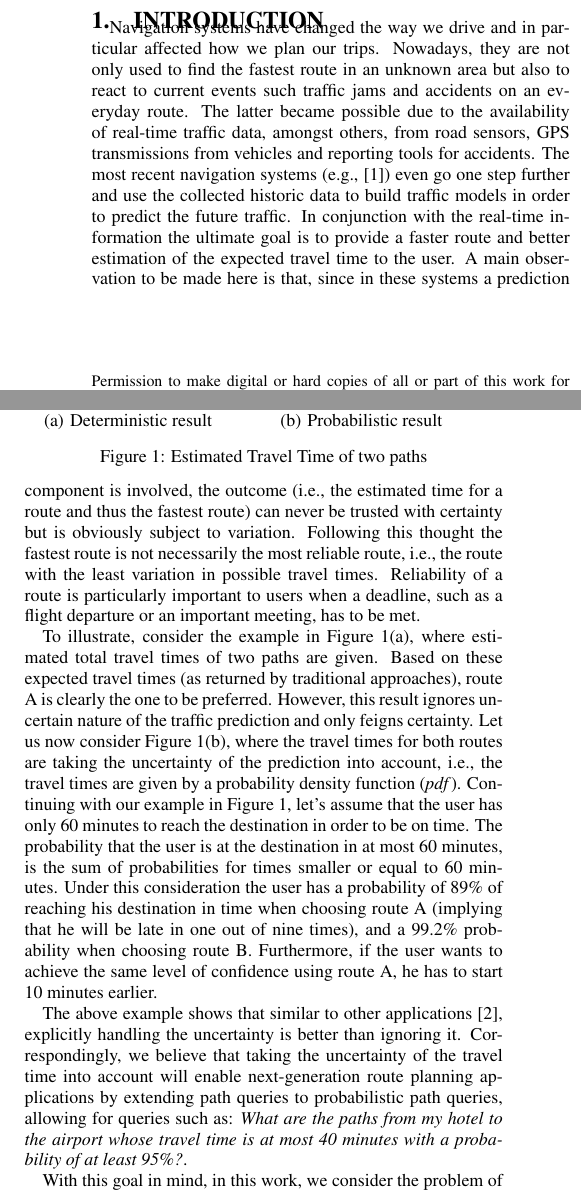
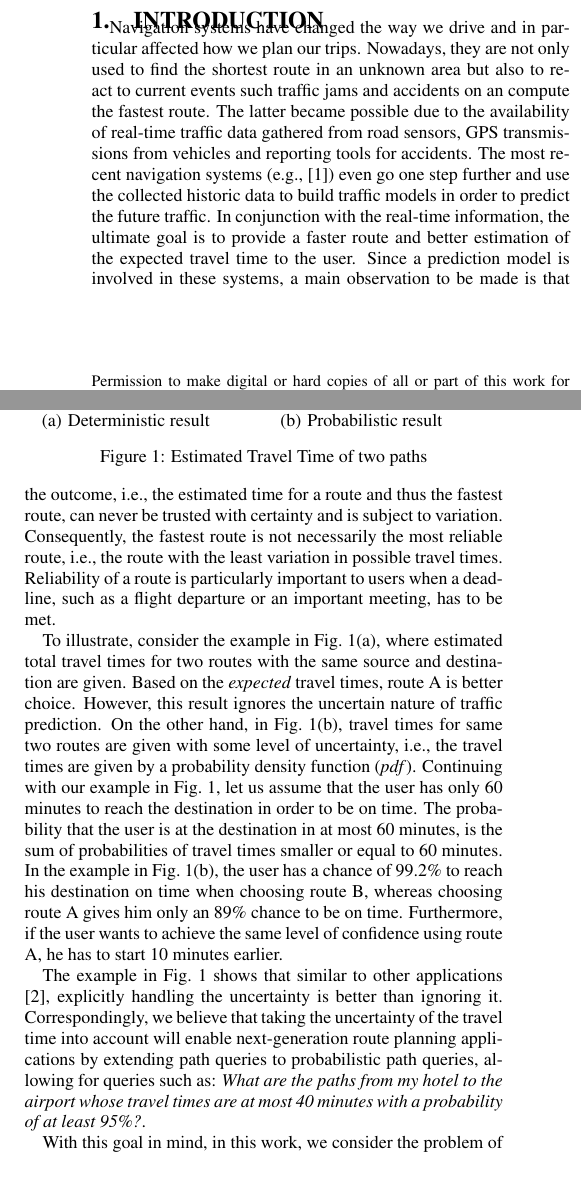
Before and after one commit to m-asghari/RoadNetworks, a LaTeX paper (Manuscript/main.tex, which reads Manuscript/sec_introduction.tex): two parts of the columns of page 1 of 13, joined at a grey line, cut so that both start at the same text. Compiled offline with pdfLaTeX.

Commit message:
Updated Manuscript.   - Abstrace and Introduction (Partially).

```diff
--- a/Manuscript/main.tex
+++ b/Manuscript/main.tex
@@ -17,8 +17,6 @@
 \usepackage{algorithm}
 \usepackage{color}
 \usepackage{marginnote}
-%\usepackage{amsthm}
-\usepackage{algorithm}
 \usepackage{algorithmic}
 \usepackage{paralist}
 \usepackage{tabularx}
@@ -48,6 +46,7 @@
 \newcommand{\CP}[1]{{\color{red}#1}}
 \newcommand{\TODO}[1]{{\bfseries\color{red}TODO: #1}}
 
+\usepackage[capitalise]{cleveref}
 \newtheorem{theorem}{Theorem}[section]
 \newtheorem{definition}{Definition}
 \newtheorem{lemma}{Lemma}
--- a/Manuscript/sec_introduction.tex
+++ b/Manuscript/sec_introduction.tex
@@ -1,24 +1,7 @@
 \vspace{-0.4cm}
 \section{Introduction}
 
-Navigation systems have changed the way we drive and in particular affected how
-we plan our trips. Nowadays, they are not only used to find the fastest
-route in an unknown area but also to react to current events such traffic jams
-and accidents on an everyday route. The latter became possible due to the
-availability of real-time traffic data, amongst others, from road sensors, GPS
-transmissions from vehicles and reporting tools for accidents. The most recent
-navigation systems (e.g., \cite{Pan13}) even go one step further and
-use the collected historic data to build traffic models in order to predict the future traffic. In
-conjunction with the real-time information the ultimate goal is to provide a faster
-route and better estimation of the expected travel time to the user. A
-main observation to be made here is that, since in these systems a prediction
-component is involved, the outcome (i.e., the estimated time for a route and
-thus the fastest route) can never be trusted with certainty but is
-obviously subject to variation. Following this thought the fastest route is not
-necessarily the most reliable route, i.e., the route with the least variation in
-possible travel times. Reliability of a route is particularly important to users
-when a deadline, such as a flight departure or an important meeting, has to be
-met.
+Navigation systems have changed the way we drive and in particular affected how we plan our trips. Nowadays, they are not only used to find the shortest route in an unknown area but also to react to current events such traffic jams and accidents on an compute the fastest route. The latter became possible due to the availability of real-time traffic data gathered from road sensors, GPS transmissions from vehicles and reporting tools for accidents. The most recent navigation systems (e.g., \cite{Pan13}) even go one step further and use the collected historic data to build traffic models in order to predict the future traffic. In conjunction with the real-time information, the ultimate goal is to provide a faster route and better estimation of the expected travel time to the user. Since a prediction model is involved in these systems, a main observation to be made is that the outcome, i.e., the estimated time for a route and thus the fastest route, can never be trusted with certainty and is subject to variation. Consequently, the fastest route is not necessarily the most reliable route, i.e., the route with the least variation in possible travel times. Reliability of a route is particularly important to users when a deadline, such as a flight departure or an important meeting, has to be met.
 
 % Shortest path problem in directed weighted graph is one of the most fundamental
 % optimization problems. The most popular and widely used application of shortest
@@ -49,21 +32,7 @@ met.
 % methodology gives away a wealth of information that can be
 % utilized \cite{Sarma08}.
 
-To illustrate, consider the example in Figure \ref{fig:motivation1}, where
-estimated total travel times of two paths are given. Based on these expected
-travel times (as returned by traditional approaches), route A is clearly
-the one to be preferred. However, this result ignores uncertain nature of the
-traffic prediction and only feigns certainty. Let us now consider Figure \ref{fig:motivation2}, where the travel times for
-both routes are taking the uncertainty of the prediction into account, i.e., the
-travel times are given by a probability density function (\textit{pdf}).
-Continuing with our example in Figure \ref{fig:motivation}, let's assume that the user has only 60  minutes to reach
-the destination in order to be on time. The probability that the user is at the
-destination in at most 60 minutes, is the sum of probabilities for times
-smaller or equal to 60 minutes. Under this consideration the user has a
-probability of 89\% of reaching his destination in time when choosing route A
-(implying that he will be late in one out of nine times), and a 99.2\%
-probability when choosing route B. Furthermore, if the user wants to achieve the
-same level of confidence using route A, he has to start 10 minutes earlier.
+To illustrate, consider the example in \cref{fig:motivation1}, where estimated total travel times for two routes with the same source and destination are given. Based on the \textit{expected} travel times, route A is better choice. However, this result ignores the uncertain nature of traffic prediction. On the other hand, in \cref{fig:motivation2}, travel times for same two routes are given with some level of uncertainty, i.e., the travel times are given by a probability density function (\textit{pdf}). Continuing with our example in \cref{fig:motivation}, let us assume that the user has only 60 minutes to reach the destination in order to be on time. The probability that the user is at the destination in at most 60 minutes, is the sum of probabilities of travel times smaller or equal to 60 minutes. In the example in \cref{fig:motivation2}, the user has a chance of 99.2\% to reach his destination on time when choosing route B, whereas choosing route A gives him only an 89\% chance to be on time. Furthermore, if the user wants to achieve the same level of confidence using route A, he has to start 10 minutes earlier.
 
 % \begin{figure}[h]
 %     \centering
@@ -87,56 +56,22 @@ same level of confidence using route A, he has to start 10 minutes earlier.
     \vspace{-0.5cm}
 \end{figure}
 
-The above example shows that similar to other applications
-\cite{Sarma08}, explicitly handling the uncertainty is better than ignoring it.
-Correspondingly, we believe that taking the uncertainty of the travel time into account will
-enable next-generation route planning applications by extending path queries to
-probabilistic path queries, allowing for queries such as:  \textit{What are the
-paths from my hotel to the airport whose travel time is at most 40 minutes with a probability of at least
-95\%?}.
+The example in \cref{fig:motivation} shows that similar to other applications \cite{Sarma08}, explicitly handling the uncertainty is better than ignoring it. Correspondingly, we believe that taking the uncertainty of the travel time into account will enable next-generation route planning applications by extending path queries to probabilistic path queries, allowing for queries such as:  \textit{What are the paths from my hotel to the airport whose travel times are at most 40 minutes with a probability of at least 95\%?}.
 
 % Recently, some studies have considered variations of the shortest-path
 % problem under consideration of uncertainty (cf Section \ref{sec:related}) in
 % the travel time. These studies reveal a plethora of useful scenarios and queries
 % which can be enriched by confidence when taking this uncertainty into account.
 
-With this goal in mind, in this work, we consider the problem of
-computing the \textit{pdf} of the travel time for one given path. This
-\textit{pdf} associates each possible travel time with the corresponding
-probability that the vehicle will need this time for completing the route.
-Specifically, we will make the following contributions:
+With this goal in mind, in this work, we consider the problem of computing the \textit{pdf} of the travel time for one given path. This \textit{pdf} associates each possible travel time with the corresponding probability that the vehicle will need this time for completing the route. Specifically, we will make the following contributions:
 
 \begin{enumerate}
-  \item \label{item:1} It turns out that all existing approaches considering uncertainty in traffic
-networks make the simplifying assumption that the probabilistic link travel
-times (\textit{pltts}), i.e., the predicted time for each road segment, are
-given. However, existing techniques on predicting link travel times provide a
-single value estimation only or are not compatible with existing techniques for
-computing the probabilistic link travel time of a path. Thus, there is a huge
-lack in taking the uncertainty of predictions into account and estimating not
-only accurate \textit{pltt} estimations but also possible correlations between them. We
-will fill this gap by providing techniques that yield \textit{pltts} by taking historic
-as well as real-time information into account.
-  \item \label{item:2} Subsequently we focus on approaches for computing the
-  probabilistic path travel times based on \textit{pltts}. After reviewing and categorizing the existing studies
- considering uncertainty in networks, we identify three basic characteristics
- (representation, time-dependency and correlation) and extract or adapt
- methods for all possible combinations of these characteristics for the ultimate
- goal of a fair and insightful comparison.
-  \item The evaluation  of a probabilistic prediction is a daunting task.
-  Neither expected distance measures nor goodness-of-fit methods nor primitive scoring
-  functions are applicable. So far no evaluation of the accuracy for the
-  methods in item \ref{item:2} has been performed. We propose adequate solutions to the evaluation problem and compare
-  the accuracy of both the techniques in items \ref{item:1} and \ref{item:2} on
-  a large real-world data set. Our results provide deep insights on the effect
-  and functionality of all sub-modules.
+\item \label{item:1} It turns out that all existing approaches considering uncertainty in traffic networks make the simplifying assumption that the probabilistic link travel times (\textit{pltts}), i.e., the predicted time for each road segment, are given. However, existing techniques on predicting link travel times provide a single value estimation only or are not compatible with existing techniques for computing the probabilistic link travel time of a path. Thus, there is a huge lack in taking the uncertainty of predictions into account and estimating not only accurate \textit{pltt} estimations but also possible correlations between them. We will fill this gap by providing techniques that yield \textit{pltts} by taking historic as well as real-time information into account.
+\item \label{item:2} Subsequently we focus on approaches for computing the probabilistic path travel times based on \textit{pltts}. After reviewing and categorizing the existing studies considering uncertainty in networks, we identify three basic characteristics (representation, time-dependency and correlation) and extract or adapt methods for all possible combinations of these characteristics for the ultimate goal of a fair and insightful comparison.
+\item The evaluation  of a probabilistic prediction is a daunting task. Neither expected distance measures nor goodness-of-fit methods nor primitive scoring functions are applicable. So far no evaluation of the accuracy for the methods in item \ref{item:2} has been performed. We propose adequate solutions to the evaluation problem and compare the accuracy of both the techniques in items \ref{item:1} and \ref{item:2} on a large real-world data set. Our results provide deep insights on the effect and functionality of all sub-modules.
 \end{enumerate}
 
-For the ultimate goal of providing this pipeline we avail ourselves of
-techniques from database, transportation, weather prediction and statistics
-research. One main question that this study will thus address is the
-usefulness and validity of the consideration of uncertainty for route
-planning applications.
+For the ultimate goal of providing this pipeline we avail ourselves of techniques from database, transportation, weather prediction and statistics research. One main question that this study will thus address is the usefulness and validity of the consideration of uncertainty for route planning applications.
 %
 % \begin{itemize}
 %   \item We review and categorize existing work for shortest path algorithms on
```
Also changed, not shown: Manuscript/main.tex (6 more changed lines).
